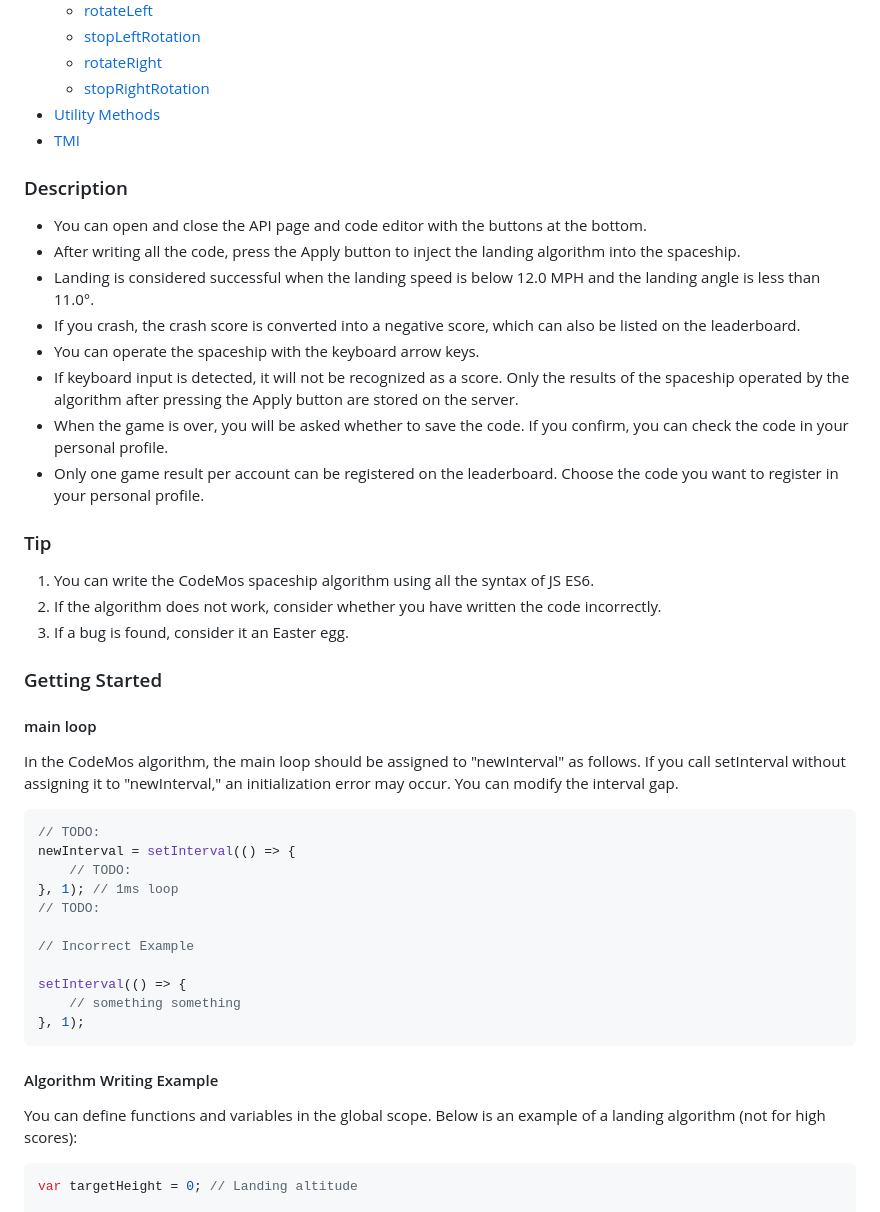
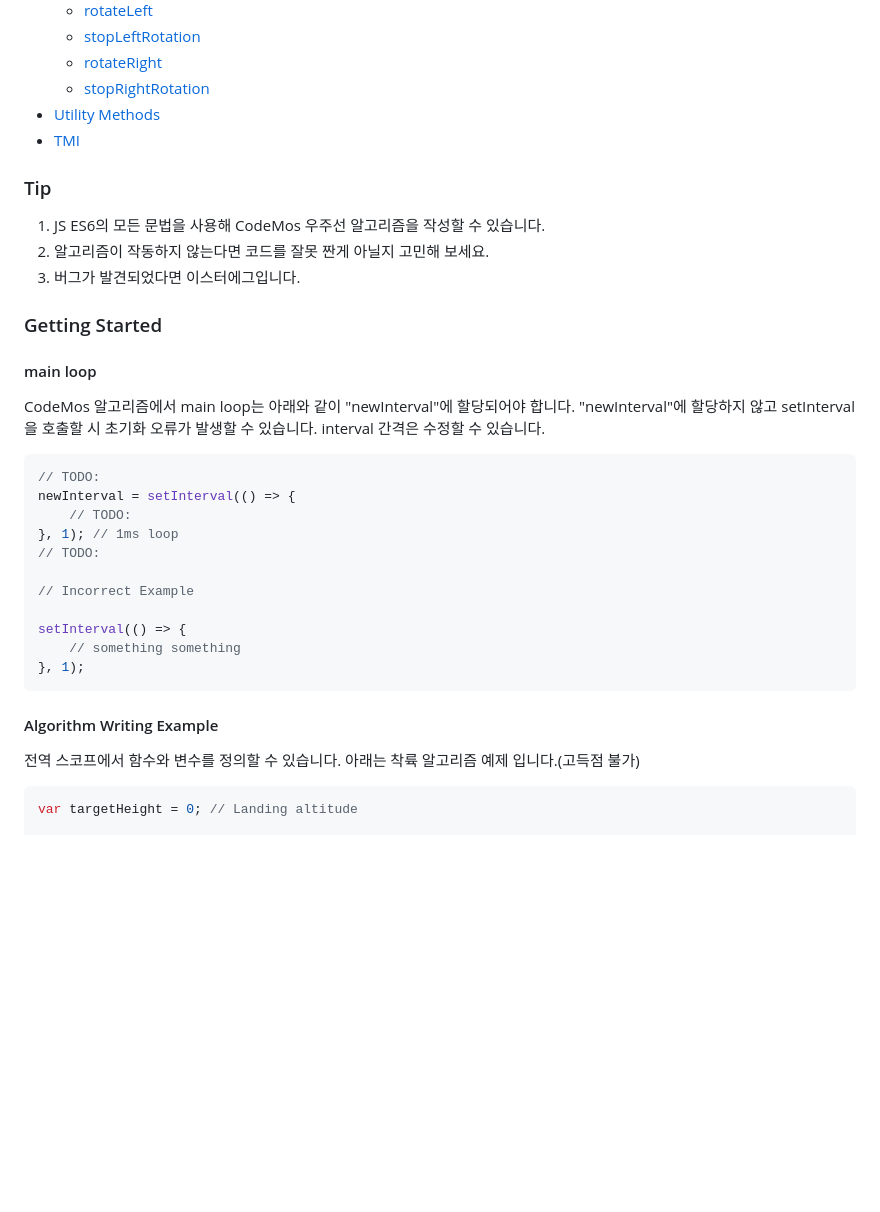
Before and after one commit to yhcho0405/CodeMos, a Markdown page: README.md, the part around the change printed below. Drawn GitHub-style; blank space fills up the shorter version.

````diff
--- a/README.md
+++ b/README.md
@@ -21,28 +19,19 @@
 - [Utility Methods](#utility-methods)
 - [TMI](#tmi)
 
-### Description
-
-- You can open and close the API page and code editor with the buttons at the bottom.
-- After writing all the code, press the Apply button to inject the landing algorithm into the spaceship.
-- Landing is considered successful when the landing speed is below 12.0 MPH and the landing angle is less than 11.0°.
-- If you crash, the crash score is converted into a negative score, which can also be listed on the leaderboard.
-- You can operate the spaceship with the keyboard arrow keys.
-- If keyboard input is detected, it will not be recognized as a score. Only the results of the spaceship operated by the algorithm after pressing the Apply button are stored on the server.
-- When the game is over, you will be asked whether to save the code. If you confirm, you can check the code in your personal profile.
-- Only one game result per account can be registered on the leaderboard. Choose the code you want to register in your personal profile.
-
 ### Tip
 
-1. You can write the CodeMos spaceship algorithm using all the syntax of JS ES6.
-2. If the algorithm does not work, consider whether you have written the code incorrectly.
-3. If a bug is found, consider it an Easter egg.
+1. JS ES6의 모든 문법을 사용해 CodeMos 우주선 알고리즘을 작성할 수 있습니다.
+2. 알고리즘이 작동하지 않는다면 코드를 잘못 짠게 아닐지 고민해 보세요.
+3. 버그가 발견되었다면 이스터에그입니다.
 
 ### Getting Started
 
 #### main loop
 
-In the CodeMos algorithm, the main loop should be assigned to "newInterval" as follows. If you call setInterval without assigning it to "newInterval," an initialization error may occur. You can modify the interval gap.
+CodeMos 알고리즘에서 main loop는 아래와 같이 "newInterval"에 할당되어야 합니다.
+"newInterval"에 할당하지 않고 setInterval을 호출할 시 초기화 오류가 발생할 수 있습니다.
+interval 간격은 수정할 수 있습니다.
 
 ```javascript
 // TODO:
@@ -60,7 +49,8 @@ setInterval(() => {
 
 #### Algorithm Writing Example
 
-You can define functions and variables in the global scope. Below is an example of a landing algorithm (not for high scores):
+전역 스코프에서 함수와 변수를 정의할 수 있습니다.
+아래는 착륙 알고리즘 예제 입니다.(고득점 불가)
 
 ```javascript
 var targetHeight = 0; // Landing altitude
````
Also changed, not shown: other parts of README.md (+32 -27 lines).
